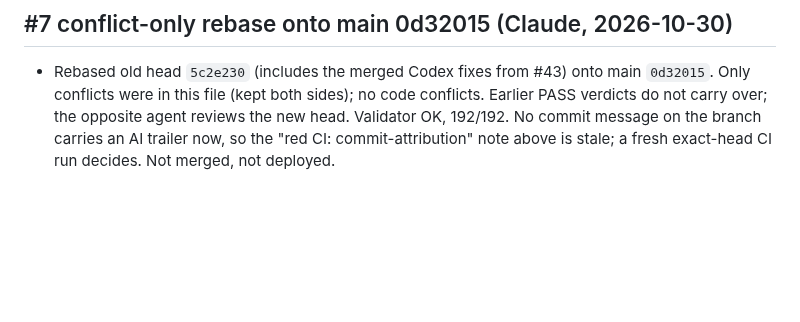
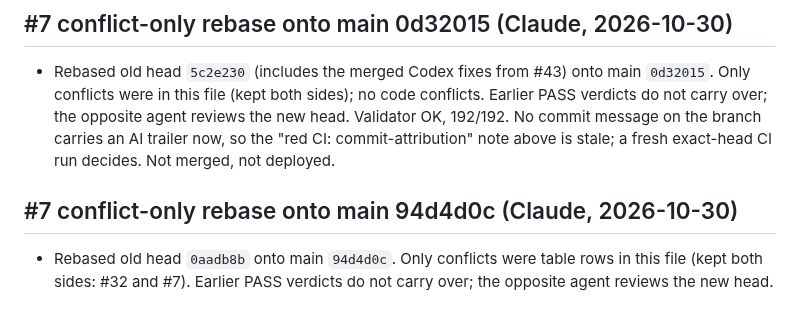
Before and after one commit to Unthred/DevTest-Infrastructure, a Markdown page: docs/ai/CURRENT_HANDOVER.md, the part around the change. Drawn GitHub-style; blank space fills up the shorter version.

Commit message:
Handover: record #7 rebase onto main 94d4d0c

```diff
--- a/docs/ai/CURRENT_HANDOVER.md
+++ b/docs/ai/CURRENT_HANDOVER.md
@@ -251,3 +251,6 @@ Implemented: `supervisor/models.mjs`, manifest `models` section (claude, codex),
 
 ## #7 conflict-only rebase onto main 0d32015 (Claude, 2026-10-30)
 - Rebased old head `5c2e230` (includes the merged Codex fixes from #43) onto main `0d32015`. Only conflicts were in this file (kept both sides); no code conflicts. Earlier PASS verdicts do not carry over; the opposite agent reviews the new head. Validator OK, 192/192. No commit message on the branch carries an AI trailer now, so the "red CI: commit-attribution" note above is stale; a fresh exact-head CI run decides. Not merged, not deployed.
+
+## #7 conflict-only rebase onto main 94d4d0c (Claude, 2026-10-30)
+- Rebased old head `0aadb8b` onto main `94d4d0c`. Only conflicts were table rows in this file (kept both sides: #32 and #7). Earlier PASS verdicts do not carry over; the opposite agent reviews the new head.
```
